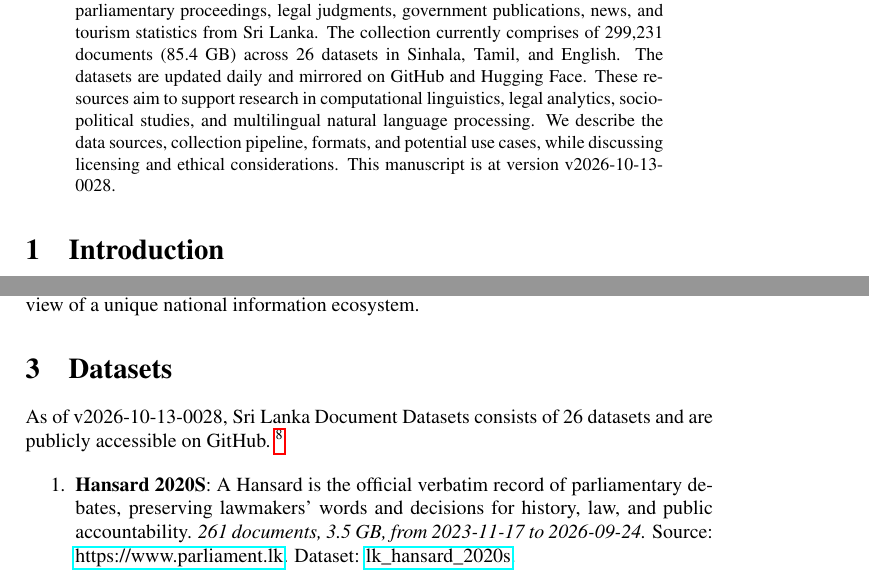
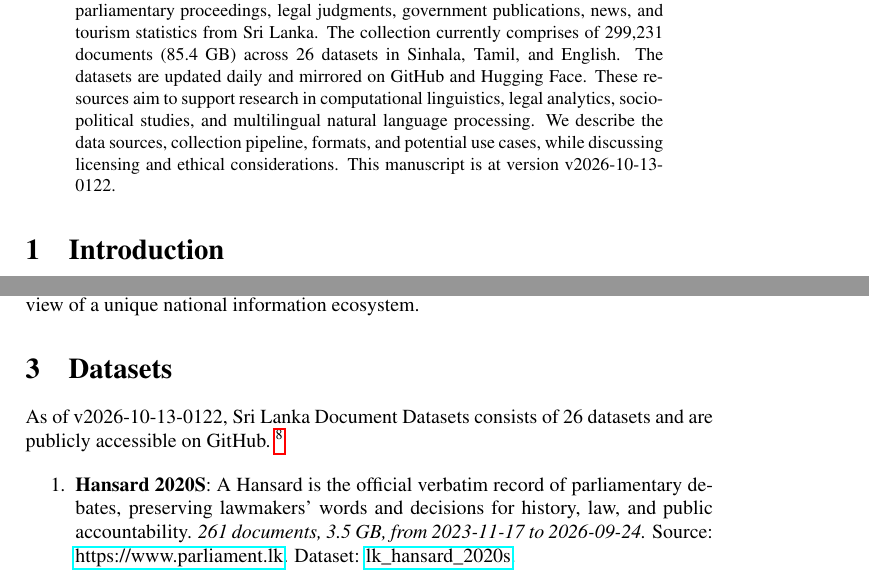
Before and after one commit to nuuuwan/lk_datasets, a LaTeX paper (latex/lk_datasets.tex): two parts of pages 1 and 2 of 7, joined at a grey line, cut so that both start at the same text. Compiled offline with pdfLaTeX; a LaTeX package or settings file that is missing is left out.

Commit message:
🤖 [build.yml] 2026-10-12-1952

```diff
--- a/latex/lk_datasets.tex
+++ b/latex/lk_datasets.tex
@@ -16,7 +16,7 @@
 \normalsize%
 \maketitle%
 \begin{abstract}%
-We present a collection of open, machine-readable document datasets covering parliamentary proceedings, legal judgments, government publications, news, and tourism statistics from Sri Lanka. The collection currently comprises of  299,231  documents (85.4 GB) across 26  datasets in Sinhala, Tamil, and English. The datasets are updated daily and mirrored on GitHub and Hugging Face. These resources aim to support research in computational linguistics, legal analytics, socio-political studies, and multilingual natural language processing. We describe the data sources, collection pipeline, formats, and potential use cases, while discussing licensing and ethical considerations. This manuscript is at version v2026-10-13-0028.%
+We present a collection of open, machine-readable document datasets covering parliamentary proceedings, legal judgments, government publications, news, and tourism statistics from Sri Lanka. The collection currently comprises of  299,231  documents (85.4 GB) across 26  datasets in Sinhala, Tamil, and English. The datasets are updated daily and mirrored on GitHub and Hugging Face. These resources aim to support research in computational linguistics, legal analytics, socio-political studies, and multilingual natural language processing. We describe the data sources, collection pipeline, formats, and potential use cases, while discussing licensing and ethical considerations. This manuscript is at version v2026-10-13-0122.%
 
 %
 \end{abstract}%
@@ -86,7 +86,7 @@ The Sri Lanka Document Datasets aim to fill this gap by aggregating diverse sour
 %
 \section{Datasets}%
 \label{sec:Datasets}%
-As of v2026-10-13-0028, Sri Lanka Document Datasets
+As of v2026-10-13-0122, Sri Lanka Document Datasets
   consists of 26 datasets
  and are publicly accessible on GitHub.%
 ~%
```
Also changed, not shown: README.md, latex/lk_datasets.pdf.
